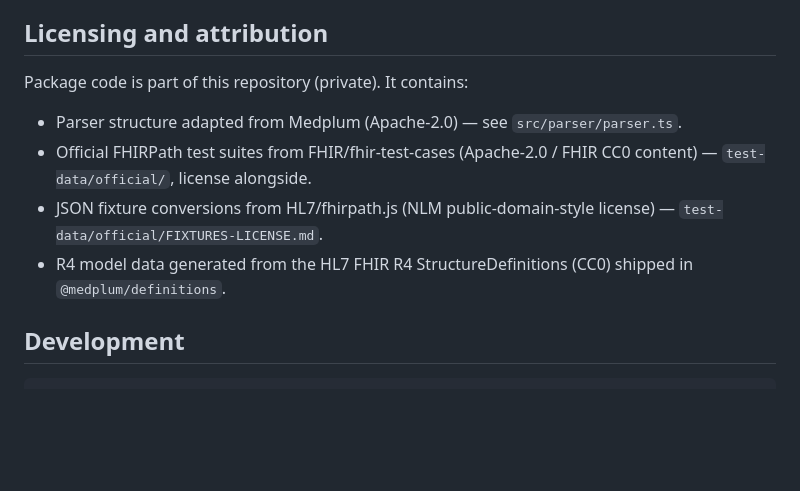
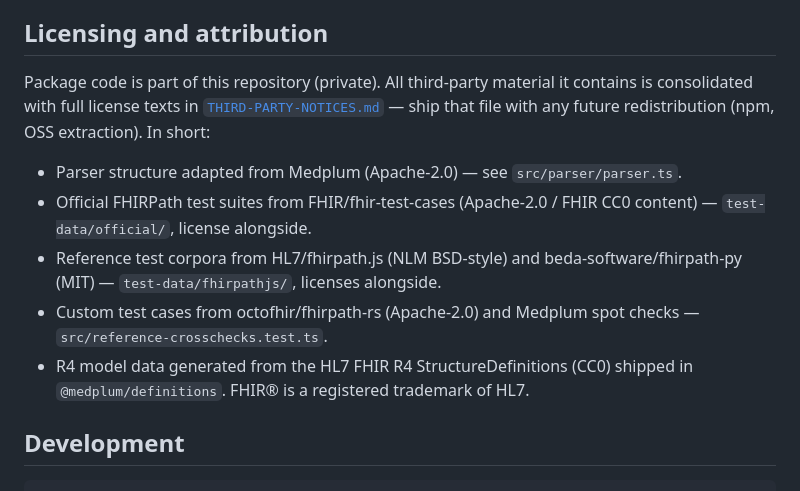
Before and after one commit to vintasoftware/fhirpath-ts, a Markdown page: README.md, the part around the change. GitHub-like rendering; blank space fills up the shorter version.

Commit message:
docs(fhirpath): consolidate third-party notices with full license texts
Co-Authored-By: Claude Fable 5 <noreply@anthropic.com>

```diff
--- a/README.md
+++ b/README.md
@@ -167,15 +167,20 @@ production (org policy: never log PHI values; use record ids instead).
 
 ## Licensing and attribution
 
-Package code is part of this repository (private). It contains:
+Package code is part of this repository (private). All third-party material it
+contains is consolidated with full license texts in
+[`THIRD-PARTY-NOTICES.md`](./THIRD-PARTY-NOTICES.md) — ship that file with any
+future redistribution (npm, OSS extraction). In short:
 
 - Parser structure adapted from Medplum (Apache-2.0) — see `src/parser/parser.ts`.
 - Official FHIRPath test suites from FHIR/fhir-test-cases (Apache-2.0 / FHIR CC0
   content) — `test-data/official/`, license alongside.
-- JSON fixture conversions from HL7/fhirpath.js (NLM public-domain-style license) —
-  `test-data/official/FIXTURES-LICENSE.md`.
+- Reference test corpora from HL7/fhirpath.js (NLM BSD-style) and
+  beda-software/fhirpath-py (MIT) — `test-data/fhirpathjs/`, licenses alongside.
+- Custom test cases from octofhir/fhirpath-rs (Apache-2.0) and Medplum spot checks
+  — `src/reference-crosschecks.test.ts`.
 - R4 model data generated from the HL7 FHIR R4 StructureDefinitions (CC0) shipped in
-  `@medplum/definitions`.
+  `@medplum/definitions`. FHIR® is a registered trademark of HL7.
 
 ## Development
 
```
Also changed, not shown: THIRD-PARTY-NOTICES.md (added, +296 -0 lines).
